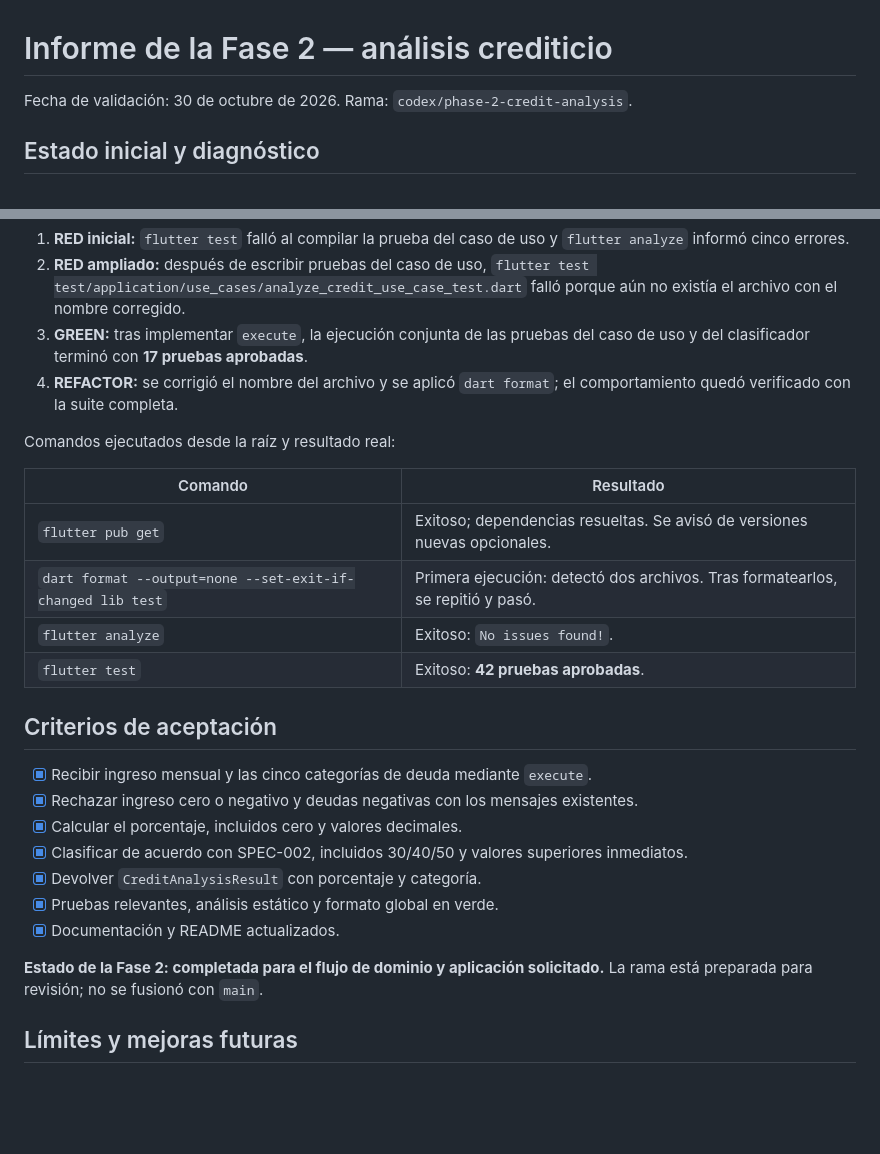
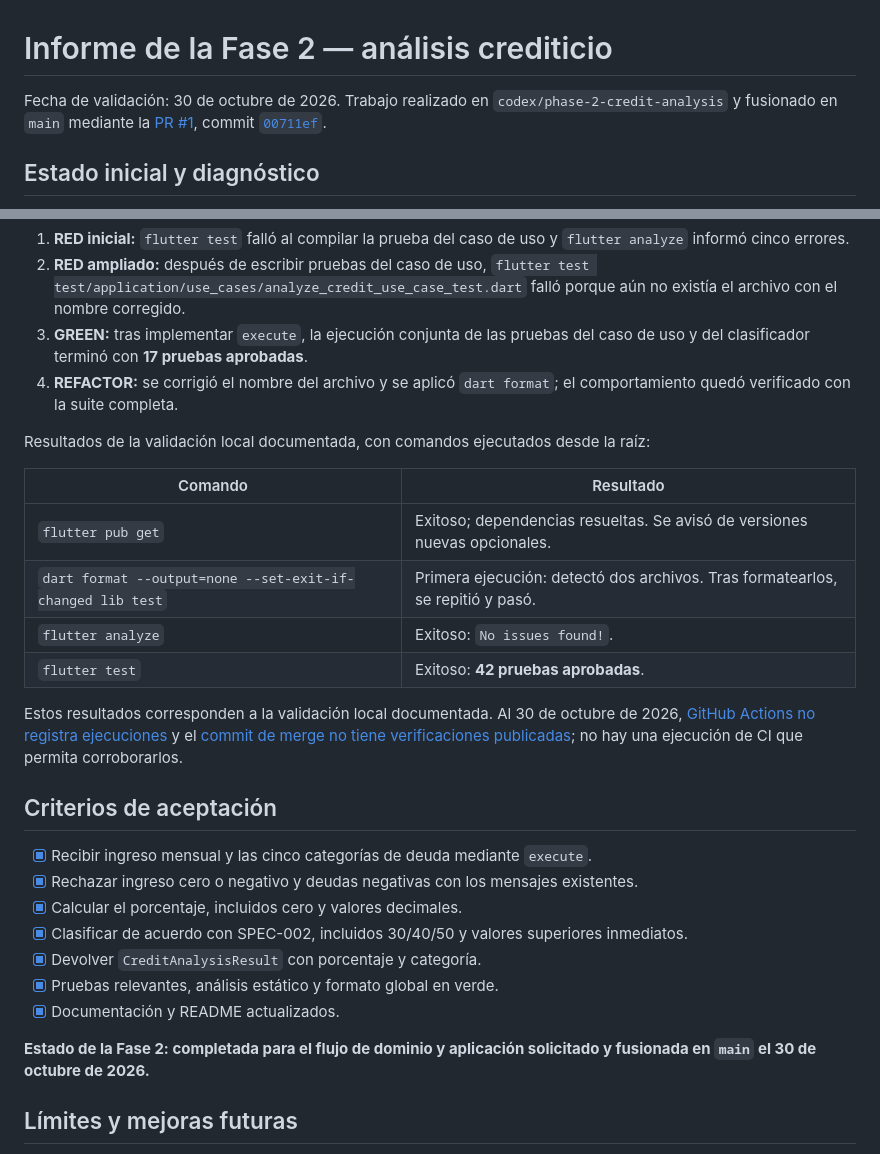
Before and after one commit to Dancolm95/credit_analysis, a Markdown page: docs/PHASE_2_REPORT.md, 2 parts joined by grey strips. Drawn GitHub-style; blank space fills up the shorter version.

```diff
--- a/docs/PHASE_2_REPORT.md
+++ b/docs/PHASE_2_REPORT.md
@@ -1,6 +1,6 @@
 # Informe de la Fase 2 — análisis crediticio
 
-Fecha de validación: 30 de octubre de 2026. Rama: `codex/phase-2-credit-analysis`.
+Fecha de validación: 30 de octubre de 2026. Trabajo realizado en `codex/phase-2-credit-analysis` y fusionado en `main` mediante la [PR #1](https://github.com/Dancolm95/credit_analysis/pull/1), commit [`00711ef`](https://github.com/Dancolm95/credit_analysis/commit/00711ef749474f38af4c6b9efcbbee2c78b68ce0).
 
 ## Estado inicial y diagnóstico
 
@@ -37,7 +37,7 @@ Fecha de validación: 30 de octubre de 2026. Rama: `codex/phase-2-credit-analysi
 3. **GREEN:** tras implementar `execute`, la ejecución conjunta de las pruebas del caso de uso y del clasificador terminó con **17 pruebas aprobadas**.
 4. **REFACTOR:** se corrigió el nombre del archivo y se aplicó `dart format`; el comportamiento quedó verificado con la suite completa.
 
-Comandos ejecutados desde la raíz y resultado real:
+Resultados de la validación local documentada, con comandos ejecutados desde la raíz:
 
 | Comando | Resultado |
 | --- | --- |
@@ -45,6 +45,8 @@ Comandos ejecutados desde la raíz y resultado real:
 | `dart format --output=none --set-exit-if-changed lib test` | Primera ejecución: detectó dos archivos. Tras formatearlos, se repitió y pasó. |
 | `flutter analyze` | Exitoso: `No issues found!`. |
 | `flutter test` | Exitoso: **42 pruebas aprobadas**. |
+
+Estos resultados corresponden a la validación local documentada. Al 30 de octubre de 2026, [GitHub Actions no registra ejecuciones](https://api.github.com/repos/Dancolm95/credit_analysis/actions/runs?per_page=100) y el [commit de merge no tiene verificaciones publicadas](https://api.github.com/repos/Dancolm95/credit_analysis/commits/00711ef749474f38af4c6b9efcbbee2c78b68ce0/check-runs); no hay una ejecución de CI que permita corroborarlos.
 
 ## Criterios de aceptación
 
@@ -56,7 +58,7 @@ Comandos ejecutados desde la raíz y resultado real:
 - [x] Pruebas relevantes, análisis estático y formato global en verde.
 - [x] Documentación y README actualizados.
 
-**Estado de la Fase 2: completada para el flujo de dominio y aplicación solicitado.** La rama está preparada para revisión; no se fusionó con `main`.
+**Estado de la Fase 2: completada para el flujo de dominio y aplicación solicitado y fusionada en `main` el 30 de octubre de 2026.**
 
 ## Límites y mejoras futuras
 
```
Also changed, not shown: README.md (+1 -1 lines).
